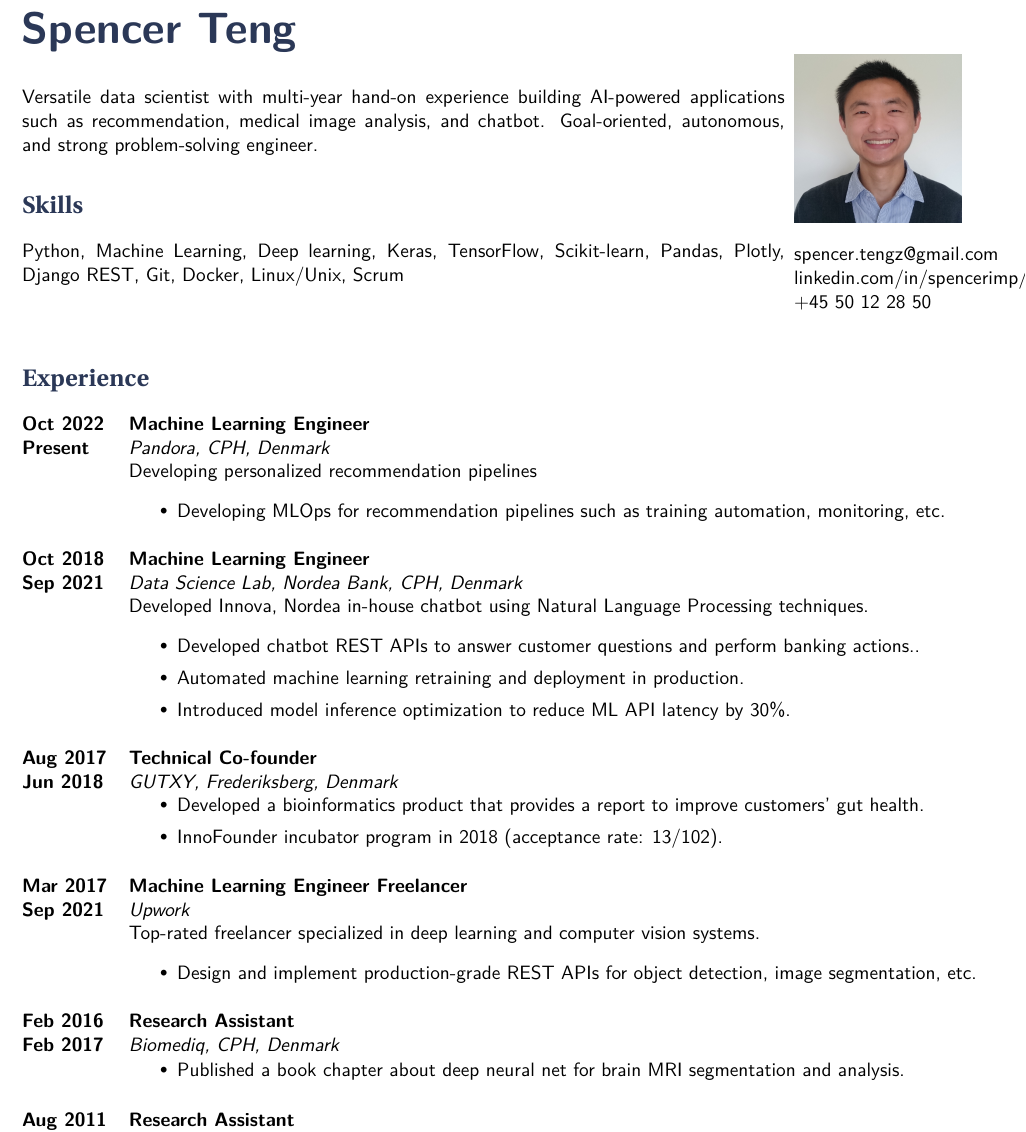
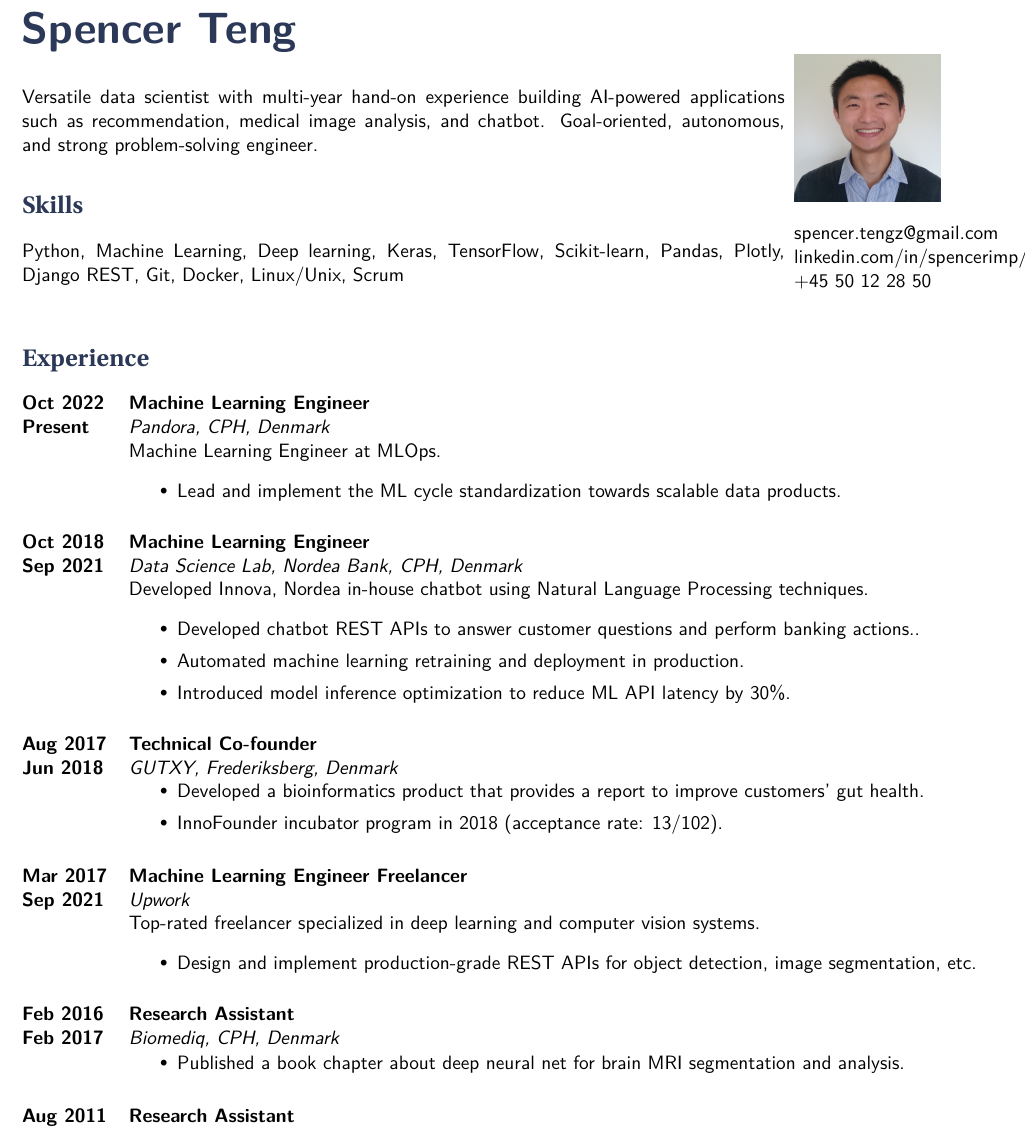
Before and after one commit to spencerimp/myenv, a LaTeX CV (latex/cv/cv.tex): part of the page, cut so that both start at the same text. Compiled offline with XeLaTeX.

Commit message:
Update cv

```diff
--- a/latex/cv/cv.tex
+++ b/latex/cv/cv.tex
@@ -72,7 +72,7 @@ Python, Machine Learning, Deep learning, Keras, TensorFlow, Scikit-learn, Pandas
 %----------------------------------------------------------------------------------------
 \end{minipage}\hspace{1mm}
 \begin{minipage}[t]{0.22\textwidth}
-\raisebox{\dimexpr-\height+\ht\strutbox}{\includegraphics[height=0.8\textwidth, width=0.8\textwidth]{profile.png}}
+\raisebox{\dimexpr-\height+\ht\strutbox}{\includegraphics[height=0.7\textwidth, width=0.7\textwidth]{profile.png}}
 
 
 
@@ -98,10 +98,11 @@ linkedin.com/in/spencerimp/ \\ % LinkedIn
 {Pandora, CPH, Denmark}
 {
 
-	Developing personalized recommendation pipelines
+	Machine Learning Engineer at MLOps.
 	\begin{itemize}[itemsep=0pt]
-		\item Developing MLOps for recommendation pipelines such as  training automation, monitoring, etc.
 		%\item Tech stack: TensorFlow, Django Rest, Celery, Java Spring Boot, Elastic Stack, etc.
+		\item Lead and implement the ML cycle standardization towards scalable data products.
+		%\item Initiate mutual collaboration and best practices																	 for data scientists and the MLOps team.
 	\end{itemize}
 }
 \job
```
